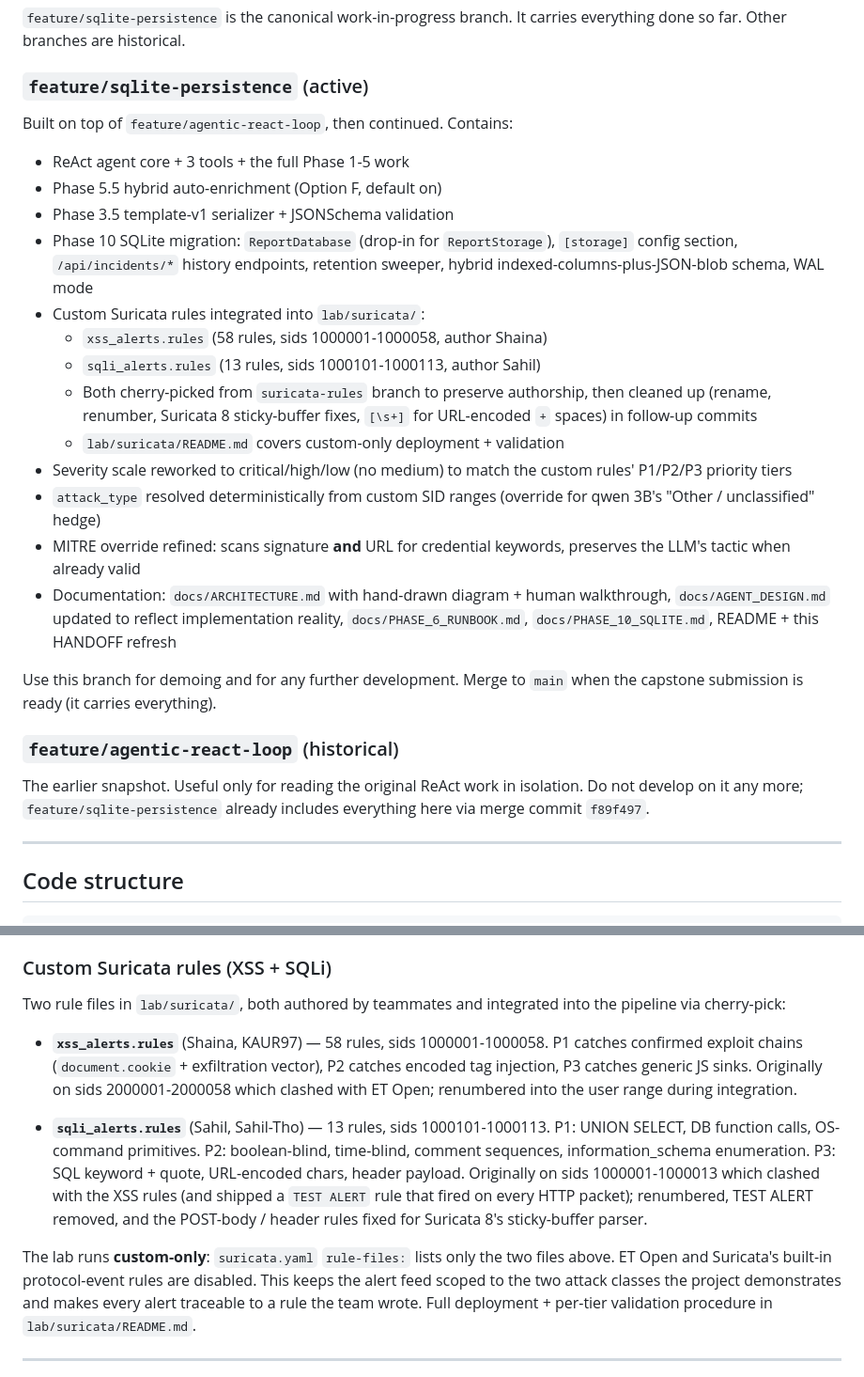
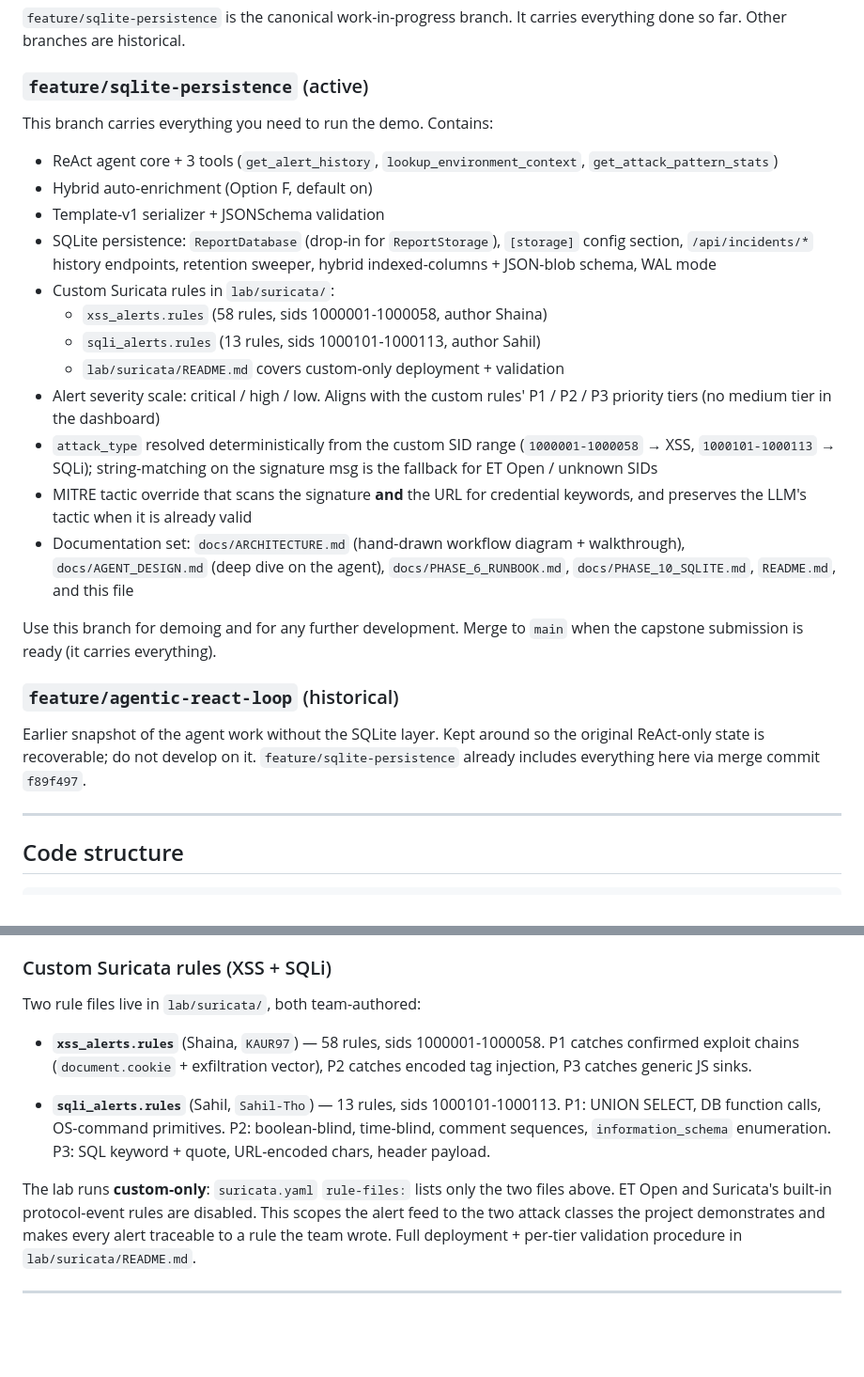
Before and after one commit to dzipsin/p000774csitcp, a Markdown page: docs/HANDOFF.md, 2 parts joined by grey strips. Shown at 94% size. Drawn GitHub-style; blank space fills up the shorter version.

Commit message:
docs: HANDOFF present-tense pass
Drop the "originally X, then Y" framing in three places. Reframe
descriptions of what was done as descriptions of what currently
exists:

- Quick orientation "What's done" -> "What you have working right
  now". Drop "MITRE override refined", "attack_type now resolved",
  "severity reworked" phrasings -- just describe the current
  behaviour.

- Branch state "feature/sqlite-persistence (active)" bullets: drop
  the "cherry-picked then cleaned up in follow-up commits" backstory
  about the custom rules. Drop "MITRE override refined", "severity
  scale reworked" past-tense phrasing in favour of present-tense
  capability descriptions.

- Architecture deep dive "Custom Suricata rules": drop "Originally
  on sids 2000001-2000058 which clashed", "Originally on sids
  1000001-1000013 which clashed... TEST ALERT removed", etc. Just
  state what each file currently contains.

- feature/agentic-react-loop description trimmed to one short
  paragraph (why it exists, why not to develop on it).

```diff
--- a/docs/HANDOFF.md
+++ b/docs/HANDOFF.md
@@ -111,39 +117,40 @@ carries everything done so far. Other branches are historical.
 
 ### `feature/sqlite-persistence` (active)
 
-Built on top of `feature/agentic-react-loop`, then continued. Contains:
-- ReAct agent core + 3 tools + the full Phase 1-5 work
-- Phase 5.5 hybrid auto-enrichment (Option F, default on)
-- Phase 3.5 template-v1 serializer + JSONSchema validation
-- Phase 10 SQLite migration: `ReportDatabase` (drop-in for `ReportStorage`),
+This branch carries everything you need to run the demo. Contains:
+- ReAct agent core + 3 tools (`get_alert_history`,
+  `lookup_environment_context`, `get_attack_pattern_stats`)
+- Hybrid auto-enrichment (Option F, default on)
+- Template-v1 serializer + JSONSchema validation
+- SQLite persistence: `ReportDatabase` (drop-in for `ReportStorage`),
   `[storage]` config section, `/api/incidents/*` history endpoints,
-  retention sweeper, hybrid indexed-columns-plus-JSON-blob schema, WAL mode
-- Custom Suricata rules integrated into `lab/suricata/`:
+  retention sweeper, hybrid indexed-columns + JSON-blob schema, WAL mode
+- Custom Suricata rules in `lab/suricata/`:
   - `xss_alerts.rules` (58 rules, sids 1000001-1000058, author Shaina)
   - `sqli_alerts.rules` (13 rules, sids 1000101-1000113, author Sahil)
-  - Both cherry-picked from `suricata-rules` branch to preserve authorship,
-    then cleaned up (rename, renumber, Suricata 8 sticky-buffer fixes,
-    `[\s+]` for URL-encoded `+` spaces) in follow-up commits
   - `lab/suricata/README.md` covers custom-only deployment + validation
-- Severity scale reworked to critical/high/low (no medium) to match the
-  custom rules' P1/P2/P3 priority tiers
-- `attack_type` resolved deterministically from custom SID ranges
-  (override for qwen 3B's "Other / unclassified" hedge)
-- MITRE override refined: scans signature **and** URL for credential
-  keywords, preserves the LLM's tactic when already valid
-- Documentation: `docs/ARCHITECTURE.md` with hand-drawn diagram + human
-  walkthrough, `docs/AGENT_DESIGN.md` updated to reflect implementation
-  reality, `docs/PHASE_6_RUNBOOK.md`, `docs/PHASE_10_SQLITE.md`,
-  README + this HANDOFF refresh
+- Alert severity scale: critical / high / low. Aligns with the custom
+  rules' P1 / P2 / P3 priority tiers (no medium tier in the dashboard)
+- `attack_type` resolved deterministically from the custom SID range
+  (`1000001-1000058` → XSS, `1000101-1000113` → SQLi); string-matching
+  on the signature msg is the fallback for ET Open / unknown SIDs
+- MITRE tactic override that scans the signature **and** the URL for
+  credential keywords, and preserves the LLM's tactic when it is
+  already valid
+- Documentation set: `docs/ARCHITECTURE.md` (hand-drawn workflow
+  diagram + walkthrough), `docs/AGENT_DESIGN.md` (deep dive on the
+  agent), `docs/PHASE_6_RUNBOOK.md`, `docs/PHASE_10_SQLITE.md`,
+  `README.md`, and this file
 
 Use this branch for demoing and for any further development. Merge to
 `main` when the capstone submission is ready (it carries everything).
 
 ### `feature/agentic-react-loop` (historical)
 
-The earlier snapshot. Useful only for reading the original ReAct work in
-isolation. Do not develop on it any more; `feature/sqlite-persistence`
-already includes everything here via merge commit `f89f497`.
+Earlier snapshot of the agent work without the SQLite layer. Kept
+around so the original ReAct-only state is recoverable; do not
+develop on it. `feature/sqlite-persistence` already includes
+everything here via merge commit `f89f497`.
 
 ---
 
@@ -478,29 +485,24 @@ connections. See `docs/PHASE_10_SQLITE.md` for the full design.
 
 ### Custom Suricata rules (XSS + SQLi)
 
-Two rule files in `lab/suricata/`, both authored by teammates and
-integrated into the pipeline via cherry-pick:
+Two rule files live in `lab/suricata/`, both team-authored:
 
-- **`xss_alerts.rules`** (Shaina, KAUR97) — 58 rules, sids 1000001-1000058.
-  P1 catches confirmed exploit chains (`document.cookie` + exfiltration
-  vector), P2 catches encoded tag injection, P3 catches generic JS sinks.
-  Originally on sids 2000001-2000058 which clashed with ET Open; renumbered
-  into the user range during integration.
+- **`xss_alerts.rules`** (Shaina, `KAUR97`) — 58 rules, sids
+  1000001-1000058. P1 catches confirmed exploit chains
+  (`document.cookie` + exfiltration vector), P2 catches encoded tag
+  injection, P3 catches generic JS sinks.
 
-- **`sqli_alerts.rules`** (Sahil, Sahil-Tho) — 13 rules, sids 1000101-1000113.
-  P1: UNION SELECT, DB function calls, OS-command primitives. P2:
-  boolean-blind, time-blind, comment sequences, information_schema
-  enumeration. P3: SQL keyword + quote, URL-encoded chars, header payload.
-  Originally on sids 1000001-1000013 which clashed with the XSS rules
-  (and shipped a `TEST ALERT` rule that fired on every HTTP packet);
-  renumbered, TEST ALERT removed, and the POST-body / header rules fixed
-  for Suricata 8's sticky-buffer parser.
+- **`sqli_alerts.rules`** (Sahil, `Sahil-Tho`) — 13 rules, sids
+  1000101-1000113. P1: UNION SELECT, DB function calls, OS-command
+  primitives. P2: boolean-blind, time-blind, comment sequences,
+  `information_schema` enumeration. P3: SQL keyword + quote,
+  URL-encoded chars, header payload.
 
-The lab runs **custom-only**: `suricata.yaml` `rule-files:` lists only the
-two files above. ET Open and Suricata's built-in protocol-event rules are
-disabled. This keeps the alert feed scoped to the two attack classes the
-project demonstrates and makes every alert traceable to a rule the team
-wrote. Full deployment + per-tier validation procedure in
+The lab runs **custom-only**: `suricata.yaml` `rule-files:` lists only
+the two files above. ET Open and Suricata's built-in protocol-event
+rules are disabled. This scopes the alert feed to the two attack
+classes the project demonstrates and makes every alert traceable to a
+rule the team wrote. Full deployment + per-tier validation procedure in
 `lab/suricata/README.md`.
 
 ---
```
Also changed, not shown: other parts of docs/HANDOFF.md (+13 -7 lines).
